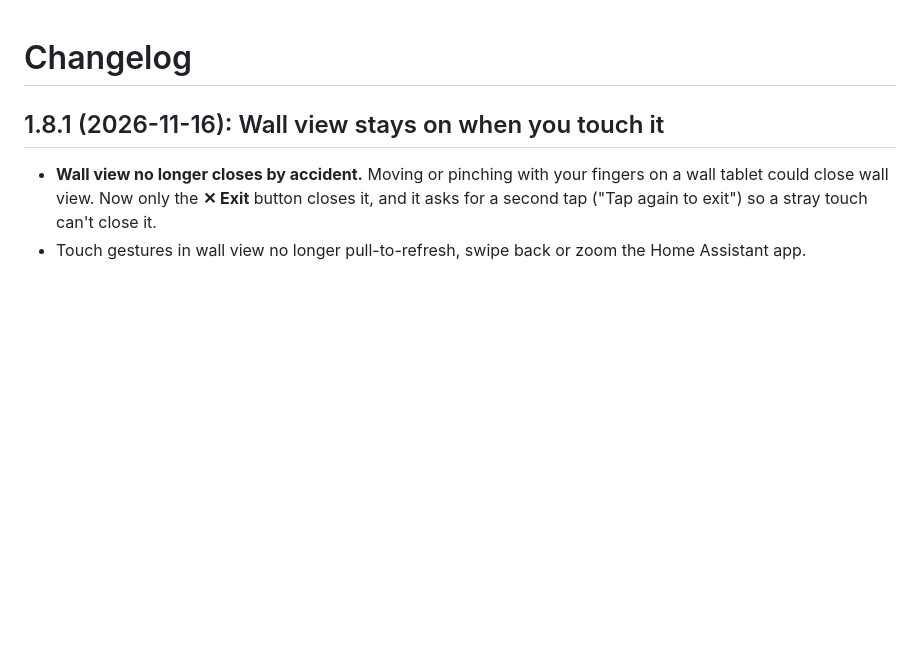
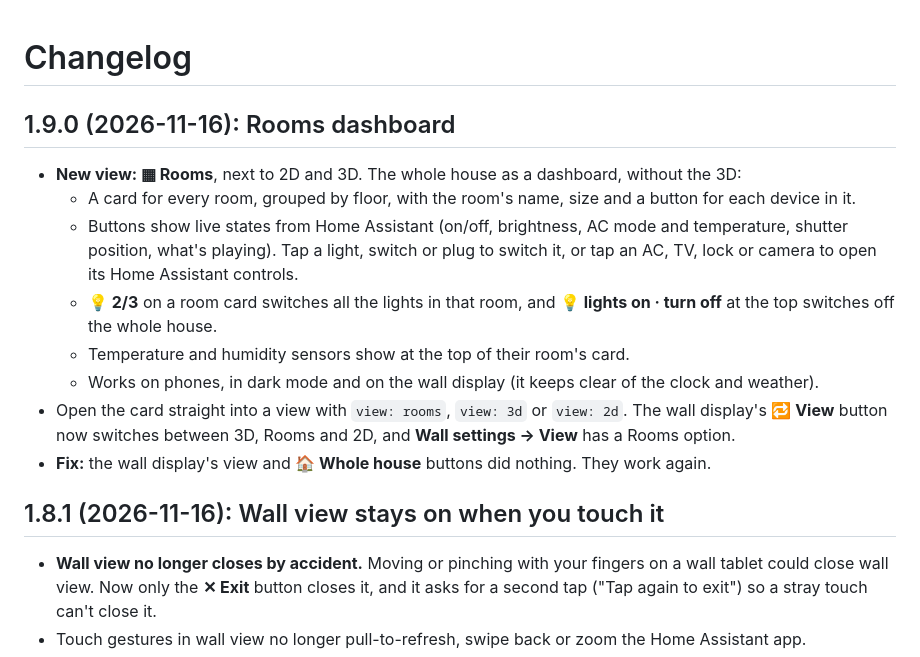
Before and after one commit to carmelbd/ha-home-3d, a Markdown page: CHANGELOG.md, the part around the change. Drawn GitHub-style; blank space fills up the shorter version.

```diff
--- a/CHANGELOG.md
+++ b/CHANGELOG.md
@@ -1,4 +1,15 @@
 # Changelog
+
+## 1.9.0 (2026-11-16): Rooms dashboard
+
+- **New view: ▦ Rooms**, next to 2D and 3D. The whole house as a dashboard, without the 3D:
+  - A card for every room, grouped by floor, with the room's name, size and a button for each device in it.
+  - Buttons show live states from Home Assistant (on/off, brightness, AC mode and temperature, shutter position, what's playing). Tap a light, switch or plug to switch it, or tap an AC, TV, lock or camera to open its Home Assistant controls.
+  - **💡 2/3** on a room card switches all the lights in that room, and **💡 lights on · turn off** at the top switches off the whole house.
+  - Temperature and humidity sensors show at the top of their room's card.
+  - Works on phones, in dark mode and on the wall display (it keeps clear of the clock and weather).
+- Open the card straight into a view with `view: rooms`, `view: 3d` or `view: 2d`. The wall display's **🔁 View** button now switches between 3D, Rooms and 2D, and **Wall settings → View** has a Rooms option.
+- **Fix:** the wall display's view and **🏠 Whole house** buttons did nothing. They work again.
 
 ## 1.8.1 (2026-11-16): Wall view stays on when you touch it
 
```
Also changed, not shown: README.md (+6 -0 lines), screenshots/rooms-view.jpg (added), 3 other files.
